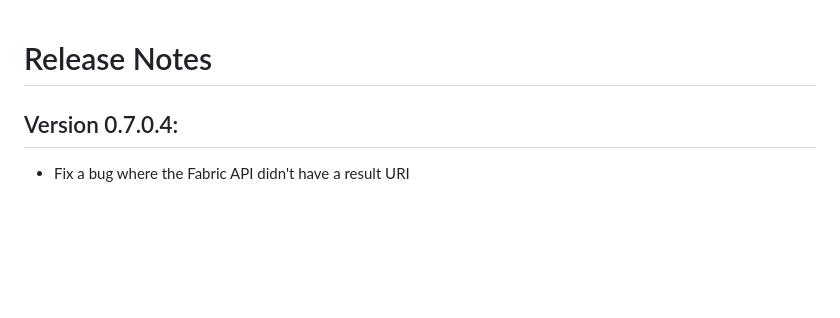
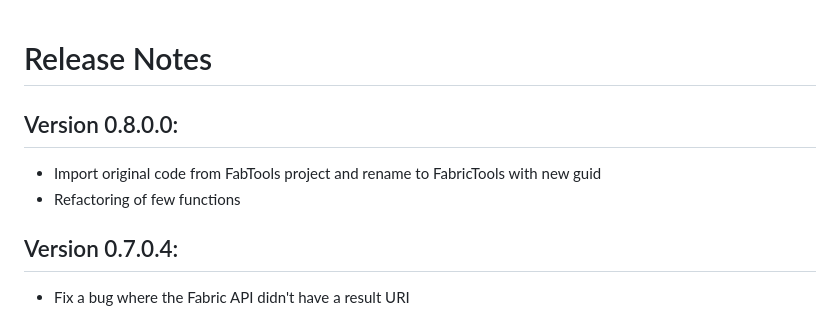
Before and after one commit to dataplat/FabricTools, a Markdown page: ReleaseNotes.md, the part around the change. GitHub-like rendering; blank space fills up the shorter version.

```diff
--- a/ReleaseNotes.md
+++ b/ReleaseNotes.md
@@ -1,4 +1,8 @@
 # Release Notes
+## Version 0.8.0.0:
+- Import original code from FabTools project and rename to FabricTools with new guid
+- Refactoring of few functions
+
 ## Version 0.7.0.4:
 - Fix a bug where the Fabric API didn't have a result URI
 
```
Also changed, not shown: README.md (+11 -11 lines), images/FabricToolsLogo.png (added), 2 other files.
